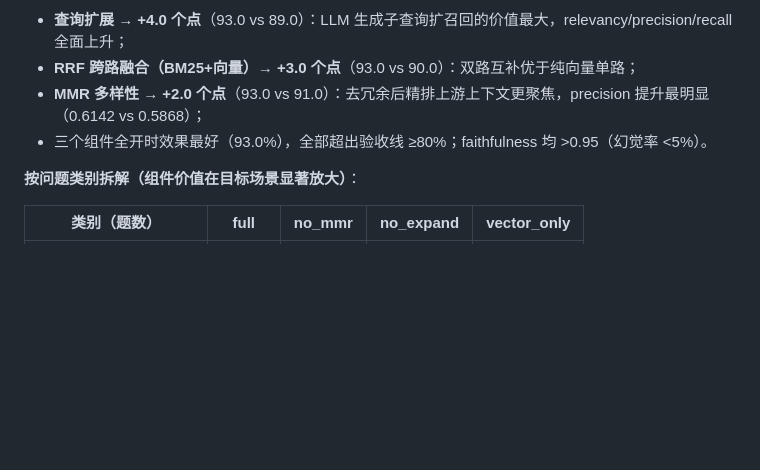
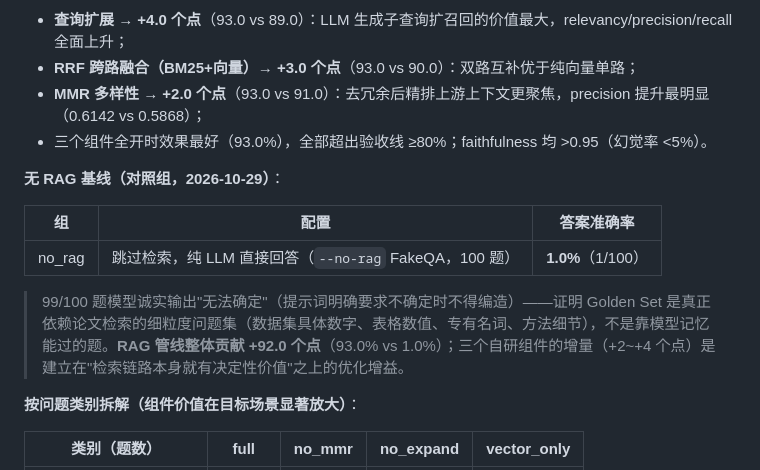
Before and after one commit to Xushule/paper-rag-assistant, a Markdown page: README.md, the part around the change. Drawn GitHub-style; blank space fills up the shorter version.

Commit message:
docs: 无 RAG 基线结果（1.0%，RAG 整体 +92 点）写入 README/开发日志；证明 Golden Set 依赖真实检索

```diff
--- a/README.md
+++ b/README.md
@@ -187,6 +187,14 @@ RAG 对 "语料库元问题" 有结构性盲区 —— 论文正文不会写 "
 - **MMR 多样性 → +2.0 个点**（93.0 vs 91.0）：去冗余后精排上游上下文更聚焦，precision 提升最明显（0.6142 vs 0.5868）；
 - 三个组件全开时效果最好（93.0%），全部超出验收线 ≥80%；faithfulness 均 >0.95（幻觉率 <5%）。
 
+**无 RAG 基线（对照组，2026-10-29）**：
+
+| 组 | 配置 | 答案准确率 |
+| --- | --- | --- |
+| no_rag | 跳过检索，纯 LLM 直接回答（`--no-rag` FakeQA，100 题） | **1.0%**（1/100）|
+
+> 99/100 题模型诚实输出"无法确定"（提示词明确要求不确定时不得编造）——证明 Golden Set 是真正依赖论文检索的细粒度问题集（数据集具体数字、表格数值、专有名词、方法细节），不是靠模型记忆能过的题。**RAG 管线整体贡献 +92.0 个点**（93.0% vs 1.0%）；三个自研组件的增量（+2~+4 个点）是建立在"检索链路本身就有决定性价值"之上的优化增益。
+
 **按问题类别拆解（组件价值在目标场景显著放大）**：
 
 | 类别（题数） | full | no_mmr | no_expand | vector_only |
```
Also changed, not shown: docs/开发日志.md (+2 -1 lines).
